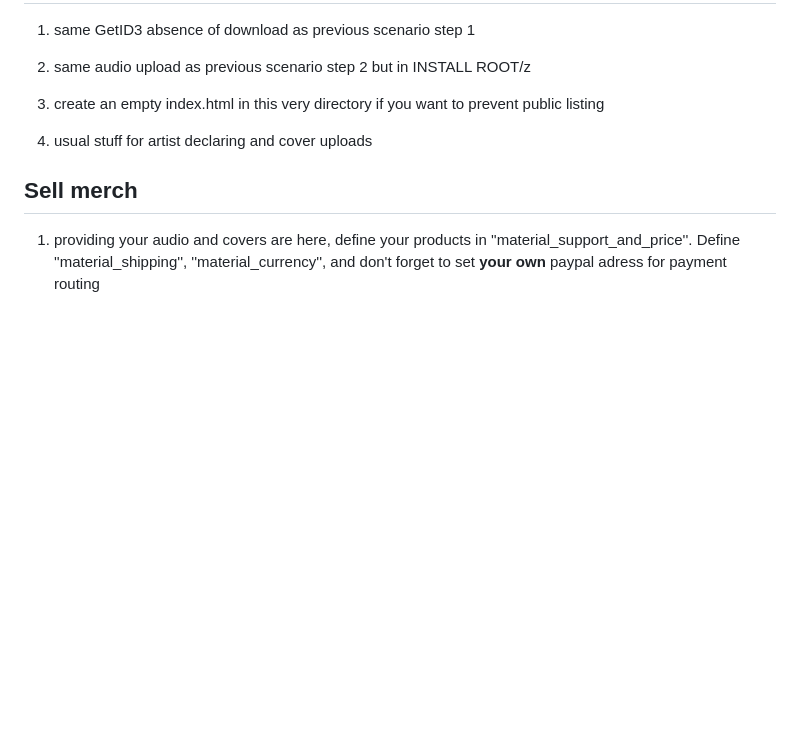
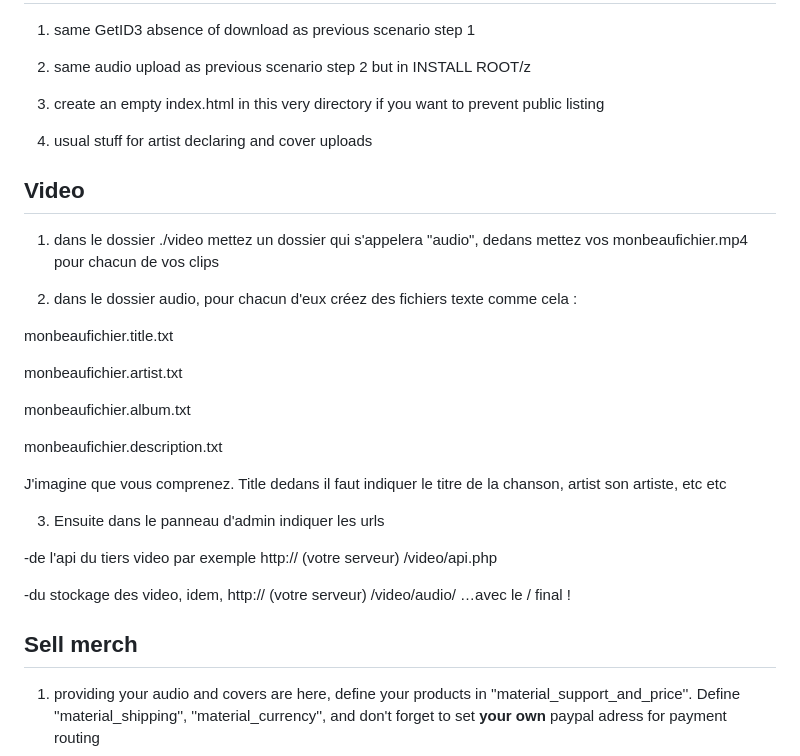
Before and after one commit to shangril/crero, a Markdown page: README.md, the part around the change. Rendered like a GitHub page; blank space fills up the shorter version.

Commit message:
Documented video feature

```diff
--- a/README.md
+++ b/README.md
@@ -149,6 +149,28 @@ Apply previous steps 1-5
 
 4. usual stuff for artist declaring and cover uploads
 
+## Video
+
+1. dans le dossier ./video mettez un dossier qui s'appelera "audio", dedans mettez vos monbeaufichier.mp4 pour chacun de vos clips
+
+2. dans le dossier audio, pour chacun d'eux créez des fichiers texte comme cela :
+
+monbeaufichier.title.txt
+
+monbeaufichier.artist.txt
+
+monbeaufichier.album.txt
+
+monbeaufichier.description.txt
+
+J'imagine que vous comprenez. Title dedans il faut indiquer le titre de la chanson, artist son artiste, etc etc
+
+3. Ensuite dans le panneau d'admin indiquer les urls
+
+-de l'api du tiers video par exemple http:// (votre serveur) /video/api.php
+
+-du stockage des video, idem, http:// (votre serveur) /video/audio/ …avec le / final !
+
 ## Sell merch
 
 1. providing your audio and covers are here, define your products in ''material_support_and_price''. Define ''material_shipping'', ''material_currency'', and don't forget to set **your own** paypal adress for payment routing
```
